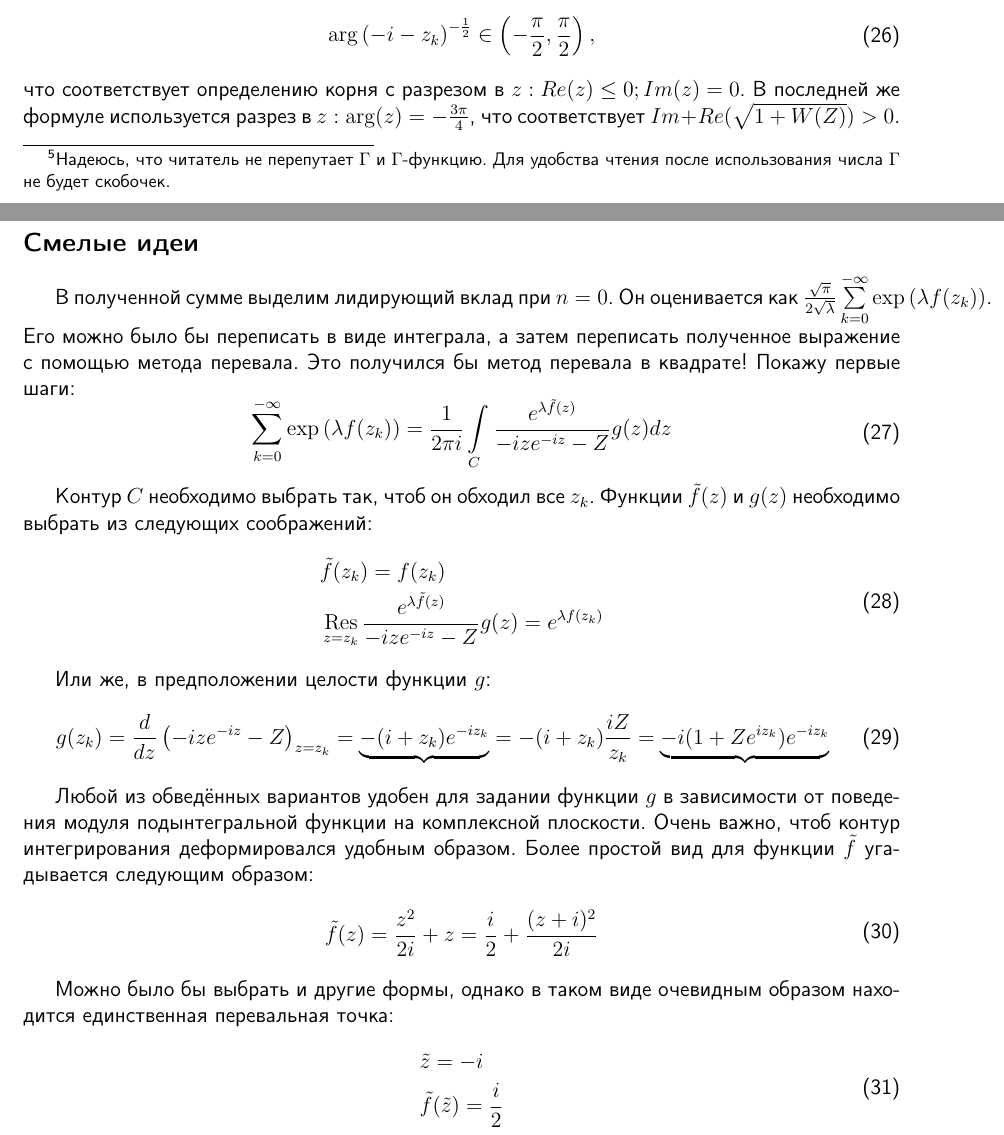
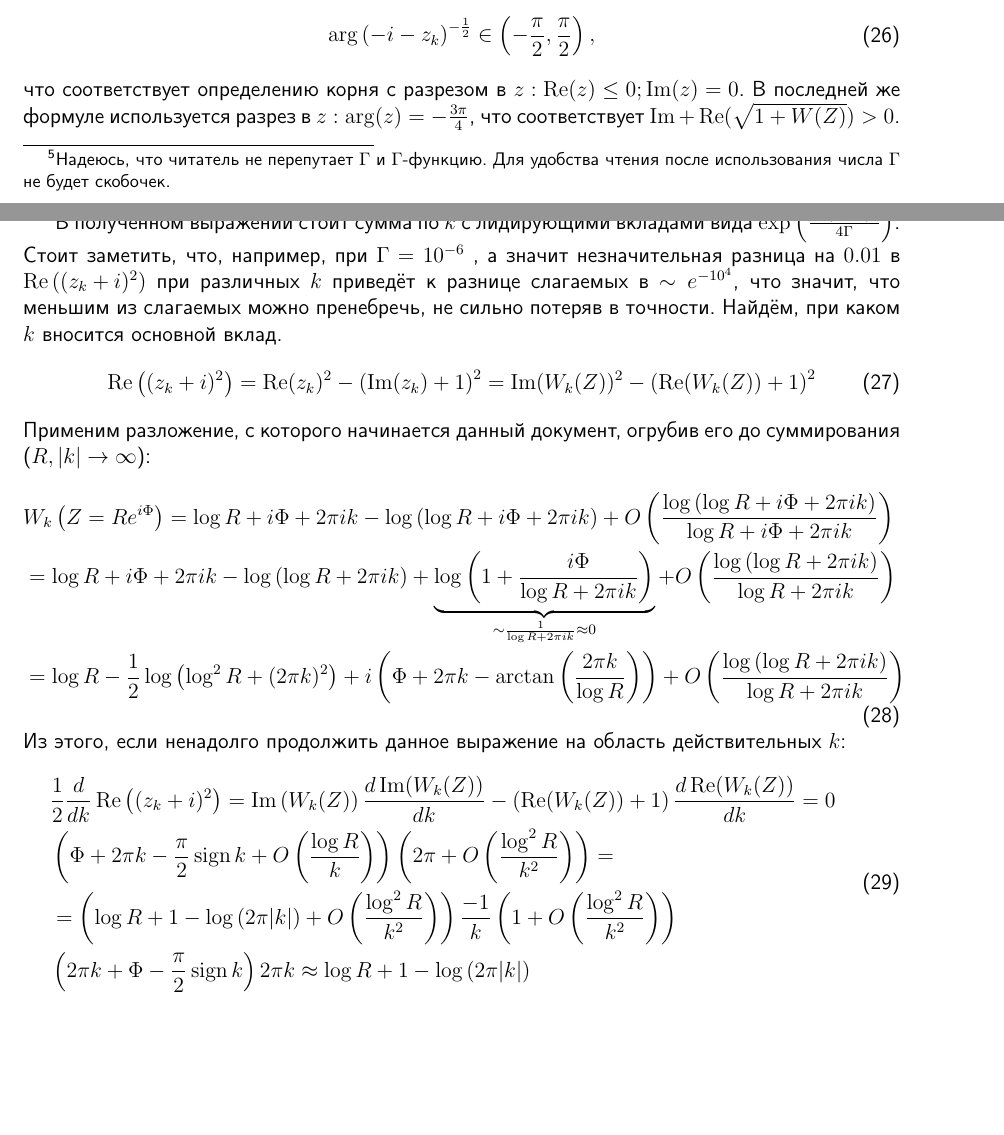
Before and after one commit to KeeeeeK/Husimi, a LaTeX document (tex/integral_finding.tex): two parts of pages 5 and 6 of 6, joined at a grey line, cut so that both start at the same text, the shorter picture padded with empty space. Compiled offline with pdfLaTeX.

Commit message:
Начала поиска основного вклада

```diff
--- a/tex/integral_finding.tex
+++ b/tex/integral_finding.tex
@@ -23,6 +23,8 @@
 \usepackage{amsmath, amsfonts, amssymb, amsthm, mathtools }
 \DeclareMathOperator*{\Res}{Res}
 \DeclareMathOperator*{\sign}{sign}
+\DeclareMathOperator*{\Real}{Re}
+\DeclareMathOperator*{\Imag}{Im}
 %Заголовок
 \author{Нугманов Булат}
 
@@ -285,45 +287,74 @@ $c(k+m, k+1)$ --- это беззнаковые числа Стирлинга п
     \arg\left(-i-z_k\right)^{-\frac{1}{2}}\in\left(-\frac{\pi}{2}, \frac{\pi}{2}\right),
 \end{aligned}
 \end{equation}
-что соответствует определению корня с разрезом в $z: Re(z)\leq 0; Im(z)=0$. В последней же формуле используется разрез в $z: \arg(z) = -\frac{3\pi}{4}$, что соответствует $Im+Re(\sqrt{1+W(Z)})>0$.
-\subsection*{Смелые идеи}
-В полученной сумме выделим лидирующий вклад при $n=0$. Он оценивается как $\frac{\sqrt{\pi}}{2\sqrt{\lambda}}\sum\limits_{k=0}^{-\infty}\exp\left(\lambda f(z_k)\right)$. Его можно было бы переписать в виде интеграла, а затем переписать полученное выражение с помощью метода перевала. Это получился бы метод перевала в квадрате! Покажу первые шаги:
+что соответствует определению корня с разрезом в $z: \Real(z)\leq 0; \Imag(z)=0$. В последней же формуле используется разрез в $z: \arg(z) = -\frac{3\pi}{4}$, что соответствует $\Imag+\Real(\sqrt{1+W(Z)})>0$.
+
+
+% \subsection*{Смелые идеи}
+% В полученной сумме выделим лидирующий вклад при $n=0$. Он оценивается как $\frac{\sqrt{\pi}}{2\sqrt{\lambda}}\sum\limits_{k=0}^{-\infty}\exp\left(\lambda f(z_k)\right)$. Его можно было бы переписать в виде интеграла, а затем переписать полученное выражение с помощью метода перевала. Это получился бы метод перевала в квадрате! Покажу первые шаги:
+% \begin{equation}
+% \begin{aligned}
+%     \sum\limits_{k=0}^{-\infty}\exp\left(\lambda f(z_k)\right) =
+%     \frac{1}{2\pi i}\int\limits_C \frac{e^{\lambda \tilde f(z)}}{-ize^{-iz}-Z} g(z)dz
+% \end{aligned}
+% \end{equation}
+
+% Контур $C$ необходимо выбрать так, чтоб он обходил все $z_k$. Функции $\tilde f(z)$ и $g(z)$ необходимо выбрать из следующих соображений:
+% \begin{equation}
+% \begin{aligned}
+%     &\tilde f (z_k) = f(z_k) \\
+%     &\Res\limits_{z=z_k} \frac{e^{\lambda \tilde f(z)}}{-ize^{-iz}-Z} g(z) = e^{\lambda f(z_k)}
+% \end{aligned}
+% \end{equation}
+
+% Или же, в предположении целости функции $g$:
+% \begin{equation}
+% \begin{aligned}
+%     g(z_k) = \frac{d}{dz}\left(-ize^{-iz}-Z\right)_{z=z_k}  = \underbrace{-(i+z_k)e^{-iz_k}} = -(i+z_k)\frac{iZ}{z_k} = \underbrace{-i(1+Ze^{i z_k})e^{-iz_k}}
+% \end{aligned}
+% \end{equation}
+
+% Любой из обведённых вариантов удобен для задании функции $g$ в зависимости от поведения модуля подынтегральной функции на комплексной плоскости. Очень важно, чтоб контур интегрирования деформировался удобным образом. Более простой вид для функции $\tilde f$ угадывается следующим образом:
+% \begin{equation}
+% \begin{aligned}
+%     \tilde f(z) = \frac{z^2}{2i} + z = \frac{i}{2} + \frac{(z+i)^2}{2i}
+% \end{aligned}
+% \end{equation}
+
+% Можно было бы выбрать и другие формы, однако в таком виде очевидным образом находится единственная перевальная точка:
+% \begin{equation}
+% \begin{aligned}
+%     &\tilde z = -i\\
+%     &\tilde f(\tilde z) = \frac{i}{2}
+% \end{aligned}
+% \end{equation}
+
+
+\section*{Какое $k$ вносит основной вклад}
+В полученном выражении стоит сумма по $k$ с лидирующими вкладами вида $\exp\left(\frac{i+(z_k+i)^2}{4\Gamma}\right)$. Стоит заметить, что, например, при $\Gamma = 10^{-6}$ , а значит незначительная разница на $0.01$ в $\Real\left((z_k+i)^2\right)$ при различных $k$ приведёт к разнице слагаемых в $\sim e^{-10^4}$, что значит, что меньшим из слагаемых можно пренебречь, не сильно потеряв в точности. Найдём, при каком $k$ вносится основной вклад.
 \begin{equation}
 \begin{aligned}
-    \sum\limits_{k=0}^{-\infty}\exp\left(\lambda f(z_k)\right) =
-    \frac{1}{2\pi i}\int\limits_C \frac{e^{\lambda \tilde f(z)}}{-ize^{-iz}-Z} g(z)dz
+    \Real\left((z_k+i)^2\right) = \Real(z_k)^2 - \left(\Imag(z_k)+1\right)^2 = \Imag(W_k(Z))^2 - \left(\Real(W_k(Z))+1\right)^2
 \end{aligned}
 \end{equation}
-
-Контур $C$ необходимо выбрать так, чтоб он обходил все $z_k$. Функции $\tilde f(z)$ и $g(z)$ необходимо выбрать из следующих соображений:
+Применим разложение, с которого начинается данный документ, огрубив его до суммирования ($R, |k| \rightarrow \infty$):
 \begin{equation}
 \begin{aligned}
-    &\tilde f (z_k) = f(z_k) \\
-    &\Res\limits_{z=z_k} \frac{e^{\lambda \tilde f(z)}}{-ize^{-iz}-Z} g(z) = e^{\lambda f(z_k)}
+    &W_k\left(Z=R e^{i\Phi}\right) = \log R + i\Phi + 2\pi i k - \log\left(\log R + i\Phi+ 2\pi i k\right) + O\left(\frac{\log\left(\log R + i\Phi+ 2\pi i k\right)}{\log R + i\Phi + 2\pi i k}\right)\\
+    &= \log R + i\Phi + 2\pi i k - \log\left(\log R + 2\pi i k\right) + \underbrace{\log\left(1+\frac{i\Phi}{\log R +  2\pi i k}\right)}_{\sim \frac{1}{\log R  + 2\pi i k} \approx 0} + O\left(\frac{\log\left(\log R + 2\pi i k\right)}{\log R  + 2\pi i k}\right)\\
+    &= \log R - \frac{1}{2}\log\left(\log^2 R + (2\pi k)^2\right) +
+    i\left(\Phi + 2\pi k - \arctan\left(\frac{2\pi k}{\log R}\right)\right)
+    + O\left(\frac{\log\left(\log R + 2\pi i k\right)}{\log R  + 2\pi i k}\right)
 \end{aligned}
 \end{equation}
-
-Или же, в предположении целости функции $g$:
+Из этого, если ненадолго продолжить данное выражение на область действительных $k$:
 \begin{equation}
 \begin{aligned}
-    g(z_k) = \frac{d}{dz}\left(-ize^{-iz}-Z\right)_{z=z_k}  = \underbrace{-(i+z_k)e^{-iz_k}} = -(i+z_k)\frac{iZ}{z_k} = \underbrace{-i(1+Ze^{i z_k})e^{-iz_k}}
+    &\frac{1}{2}\frac{d}{dk} \Real\left((z_k+i)^2\right) = \Imag\left(W_k(Z)\right)\frac{d \Imag(W_k(Z))}{dk} -
+    \left(\Real(W_k(Z))+1\right) \frac{d \Real(W_k(Z))}{dk} = 0 \\
+    &\left(\Phi + 2\pi k -\frac{\pi}{2}\sign k + O\left(\frac{\log R}{k}\right)\right)\left(2\pi + O\left(\frac{\log^2 R}{k^2}\right)\right) = \\
+    &= \left(\log R + 1 - \log\left(2\pi |k|\right)+O\left(\frac{\log^2 R}{k^2}\right)\right)\frac{-1}{k}\left( 1+ O\left(\frac{\log^2 R}{k^2}\right)\right)\\
+    &\left(2\pi k + \Phi -\frac{\pi}{2}\sign k\right)2\pi k \approx \log R + 1 - \log\left(2\pi |k|\right)
 \end{aligned}
 \end{equation}
-
-Любой из обведённых вариантов удобен для задании функции $g$ в зависимости от поведения модуля подынтегральной функции на комплексной плоскости. Очень важно, чтоб контур интегрирования деформировался удобным образом. Более простой вид для функции $\tilde f$ угадывается следующим образом:
-\begin{equation}
-\begin{aligned}
-    \tilde f(z) = \frac{z^2}{2i} + z = \frac{i}{2} + \frac{(z+i)^2}{2i}
-\end{aligned}
-\end{equation}
-
-Можно было бы выбрать и другие формы, однако в таком виде очевидным образом находится единственная перевальная точка:
-\begin{equation}
-\begin{aligned}
-    &\tilde z = -i\\
-    &\tilde f(\tilde z) = \frac{i}{2}
-\end{aligned}
-\end{equation}
-
-
 \end{document}
```
Also changed, not shown: tex/integral_finding.pdf.
